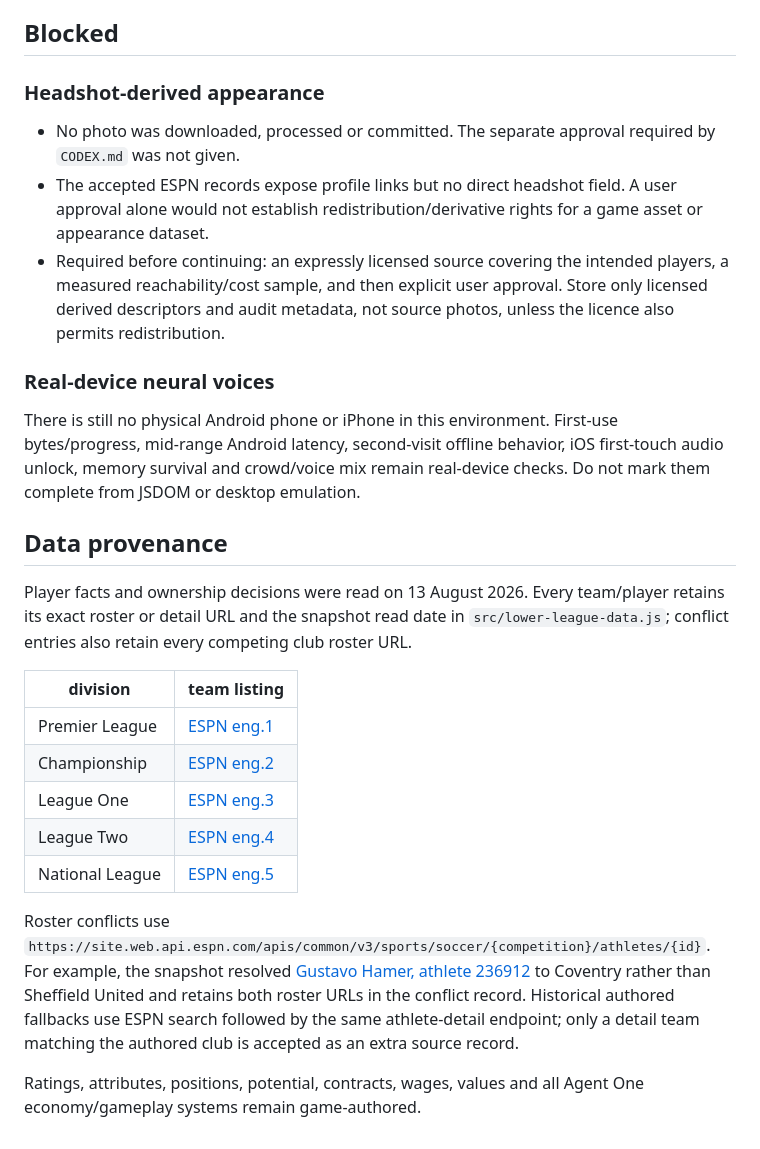
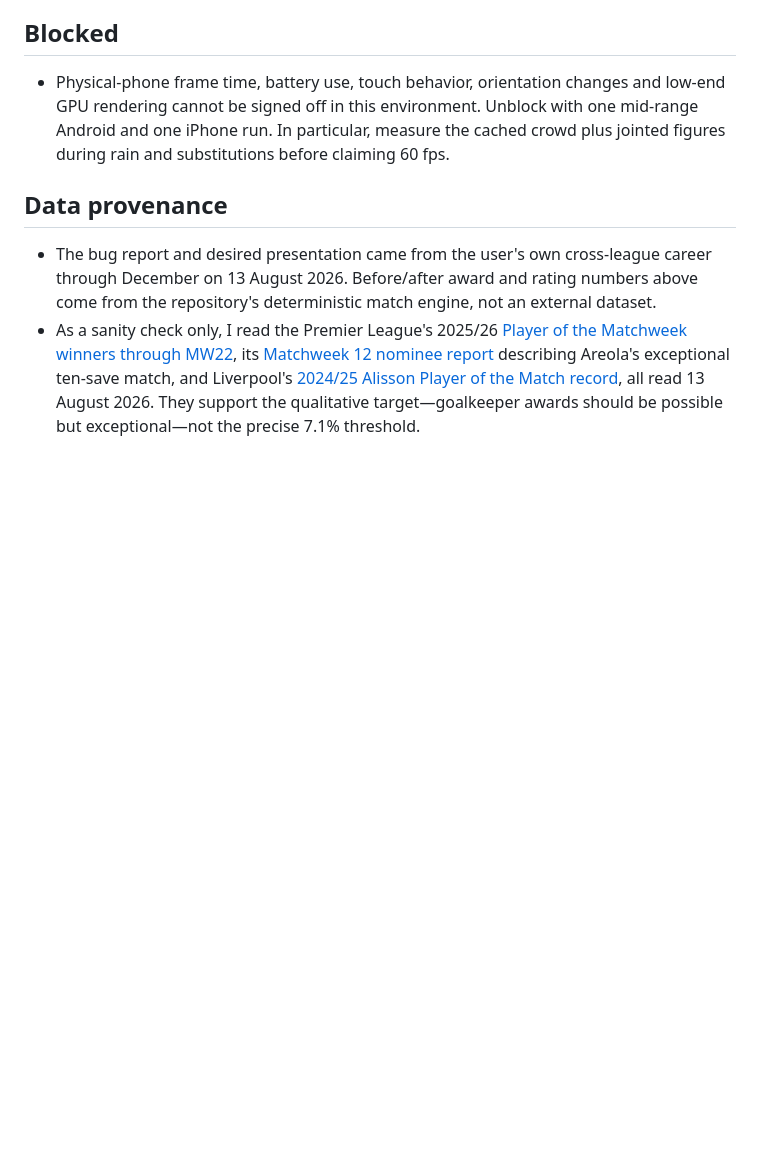
Before and after one commit to ab19902020/Manchester-United-manager-, a Markdown page: CLAUDE.md, the part around one of its changes. Drawn GitHub-style; blank space fills up the shorter version.

```diff
--- a/CLAUDE.md
+++ b/CLAUDE.md
@@ -96,28 +54,9 @@ lint clean; tests 81; pass 81; fail 0; duration 417.207 s
 
 ## Blocked
 
-### Headshot-derived appearance
-
-- No photo was downloaded, processed or committed. The separate approval required by `CODEX.md` was not given.
-- The accepted ESPN records expose profile links but no direct headshot field. A user approval alone would not establish redistribution/derivative rights for a game asset or appearance dataset.
-- Required before continuing: an expressly licensed source covering the intended players, a measured reachability/cost sample, and then explicit user approval. Store only licensed derived descriptors and audit metadata, not source photos, unless the licence also permits redistribution.
-
-### Real-device neural voices
-
-There is still no physical Android phone or iPhone in this environment. First-use bytes/progress, mid-range Android latency, second-visit offline behavior, iOS first-touch audio unlock, memory survival and crowd/voice mix remain real-device checks. Do not mark them complete from JSDOM or desktop emulation.
+- Physical-phone frame time, battery use, touch behavior, orientation changes and low-end GPU rendering cannot be signed off in this environment. Unblock with one mid-range Android and one iPhone run. In particular, measure the cached crowd plus jointed figures during rain and substitutions before claiming 60 fps.
 
 ## Data provenance
 
-Player facts and ownership decisions were read on 13 August 2026. Every team/player retains its exact roster or detail URL and the snapshot read date in `src/lower-league-data.js`; conflict entries also retain every competing club roster URL.
-
-| division | team listing |
-| --- | --- |
-| Premier League | [ESPN eng.1](https://site.api.espn.com/apis/site/v2/sports/soccer/eng.1/teams?limit=100) |
-| Championship | [ESPN eng.2](https://site.api.espn.com/apis/site/v2/sports/soccer/eng.2/teams?limit=100) |
-| League One | [ESPN eng.3](https://site.api.espn.com/apis/site/v2/sports/soccer/eng.3/teams?limit=100) |
-| League Two | [ESPN eng.4](https://site.api.espn.com/apis/site/v2/sports/soccer/eng.4/teams?limit=100) |
-| National League | [ESPN eng.5](https://site.api.espn.com/apis/site/v2/sports/soccer/eng.5/teams?limit=100) |
-
-Roster conflicts use `https://site.web.api.espn.com/apis/common/v3/sports/soccer/{competition}/athletes/{id}`. For example, the snapshot resolved [Gustavo Hamer, athlete 236912](https://site.web.api.espn.com/apis/common/v3/sports/soccer/eng.1/athletes/236912) to Coventry rather than Sheffield United and retains both roster URLs in the conflict record. Historical authored fallbacks use ESPN search followed by the same athlete-detail endpoint; only a detail team matching the authored club is accepted as an extra source record.
-
-Ratings, attributes, positions, potential, contracts, wages, values and all Agent One economy/gameplay systems remain game-authored.
+- The bug report and desired presentation came from the user's own cross-league career through December on 13 August 2026. Before/after award and rating numbers above come from the repository's deterministic match engine, not an external dataset.
+- As a sanity check only, I read the Premier League's 2025/26 [Player of the Matchweek winners through MW22](https://www.premierleague.com/en/news/4555571), its [Matchweek 12 nominee report](https://www.premierleague.com/en/news/4473919/vote-who-was-the-best-player-of-matchweek-12-in-2025-26-season) describing Areola's exceptional ten-save match, and Liverpool's [2024/25 Alisson Player of the Match record](https://www.liverpoolfc.com/news/revealed-liverpools-carlsberg-player-match-v-west-ham), all read 13 August 2026. They support the qualitative target—goalkeeper awards should be possible but exceptional—not the precise 7.1% threshold.
```
Also changed, not shown: other parts of CLAUDE.md (+28 -70 lines).
